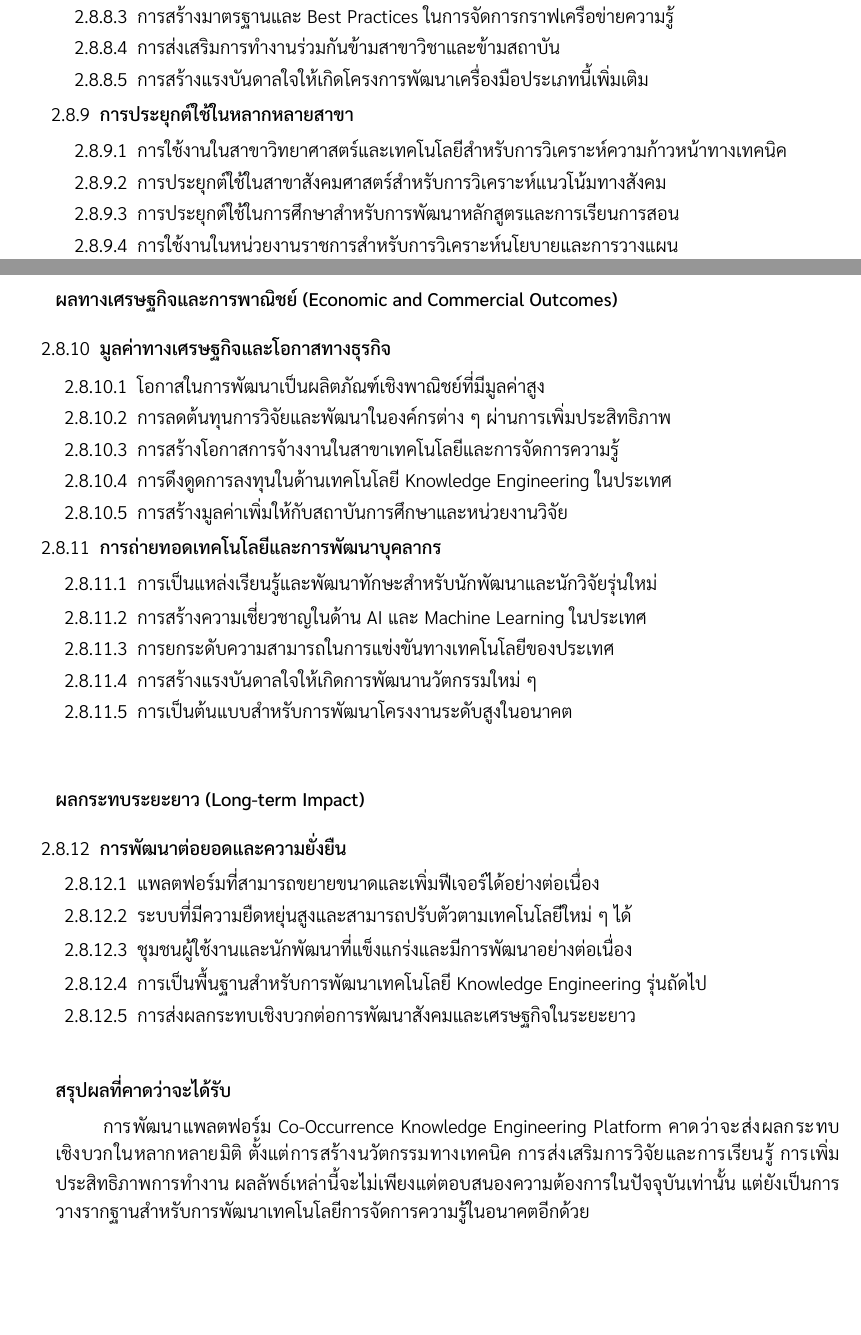
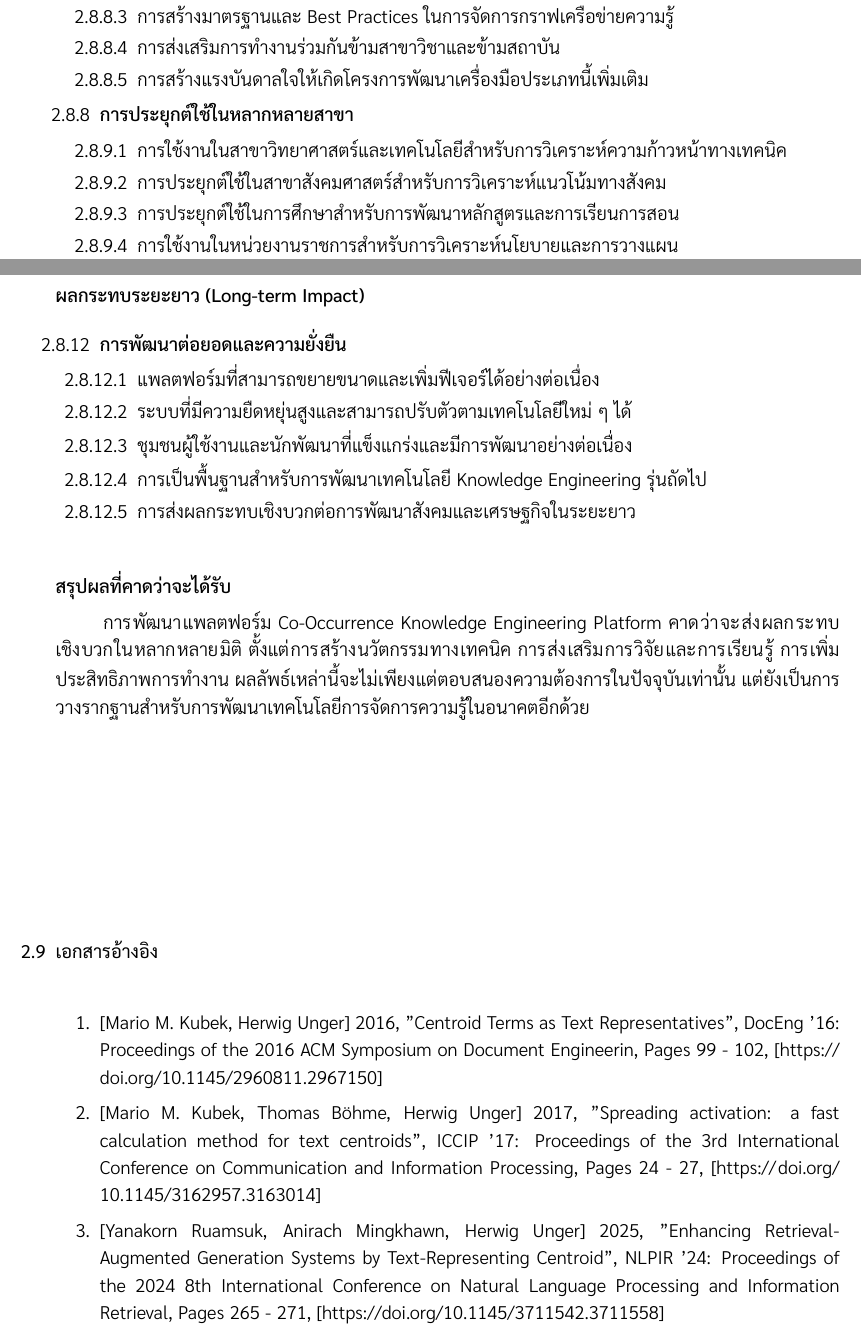
Before and after one commit to yothgewalt/co-occurrence-knowledge-engineering-platform-thesis-proposal, a LaTeX document (main.tex): two parts of pages 15 and 16 of 16, joined at a grey line, cut so that both start at the same text, the shorter picture padded with empty space. Compiled offline with XeLaTeX.

```diff
--- a/main.tex
+++ b/main.tex
@@ -870 +865,0 @@
-        \textbf{ผลทางเศรษฐกิจและการพาณิชย์ (Economic and Commercial Outcomes)}
@@ -877,2 +865,0 @@
-                \item[2.8.10.3] การสร้างโอกาสการจ้างงานในสาขาเทคโนโลยีและการจัดการความรู้
-                \item[2.8.10.4] การดึงดูดการลงทุนในด้านเทคโนโลยี Knowledge Engineering ในประเทศ
@@ -885,7 +866,3 @@
-                \item[2.8.11.2] การสร้างความเชี่ยวชาญในด้าน AI และ Machine Learning ในประเทศ
-                \item[2.8.11.3] การยกระดับความสามารถในการแข่งขันทางเทคโนโลยีของประเทศ
-                \item[2.8.11.4] การสร้างแรงบันดาลใจให้เกิดการพัฒนานวัตกรรมใหม่ ๆ
-                \item[2.8.11.5] การเป็นต้นแบบสำหรับการพัฒนาโครงงานระดับสูงในอนาคต
             \end{enumerate}
         \end{enumerate}
 
@@ -910,6 +887,18 @@
 
         \hspace{1cm}การพัฒนาแพลตฟอร์ม Co-Occurrence Knowledge Engineering Platform คาดว่าจะส่งผลกระทบเชิงบวกในหลากหลายมิติ ตั้งแต่การสร้างนวัตกรรมทางเทคนิค การส่งเสริมการวิจัยและการเรียนรู้ การเพิ่มประสิทธิภาพการทำงาน ผลลัพธ์เหล่านี้จะไม่เพียงแต่ตอบสนองความต้องการในปัจจุบันเท่านั้น แต่ยังเป็นการวางรากฐานสำหรับการพัฒนาเทคโนโลยีการจัดการความรู้ในอนาคตอีกด้วย
     }
+
+    \vspace{4.2cm}
+
+    \item[2.9] เอกสารอ้างอิง
+    \\
+    \textlight{
+        \begin{enumerate}
+            \item[1.] [Mario M. Kubek, Herwig Unger] 2016, "Centroid Terms as Text Representatives", DocEng '16: Proceedings of the 2016 ACM Symposium on Document Engineerin, Pages 99 - 102, [https://doi.org/10.1145/2960811.2967150]
+            \item[2.] [Mario M. Kubek, Thomas Böhme, Herwig Unger] 2017, "Spreading activation: a fast calculation method for text centroids", ICCIP '17: Proceedings of the 3rd International Conference on Communication and Information Processing, Pages 24 - 27, [https://doi.org/10.1145/3162957.3163014]
+            \item[3.] [Yanakorn Ruamsuk, Anirach Mingkhawn, Herwig Unger] 2025, "Enhancing Retrieval-Augmented Generation Systems by Text-Representing Centroid", NLPIR '24: Proceedings of the 2024 8th International Conference on Natural Language Processing and Information Retrieval, Pages 265 - 271, [https://doi.org/10.1145/3711542.3711558]
+        \end{enumerate}
+    }
 \end{enumerate}
 
 \end{document}
```
Also changed, not shown: main.pdf, main.tex (24 more changed lines).
